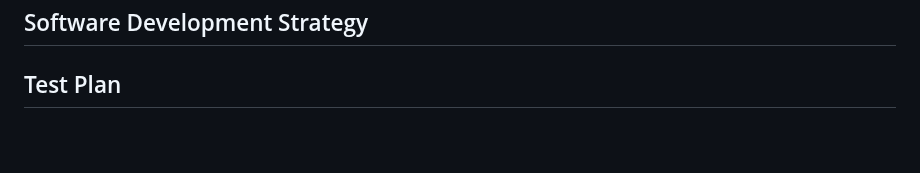
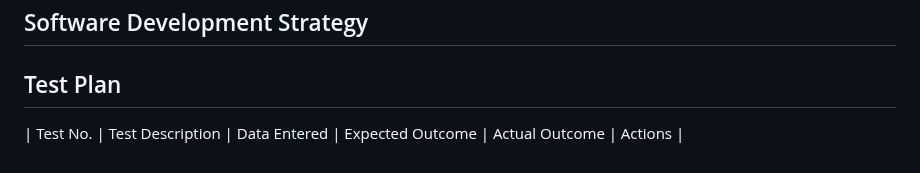
Before and after one commit to tranquilts/MATCH, a Markdown page: README.md, the part around the change. Rendered like a GitHub page; blank space fills up the shorter version.

```diff
--- a/README.md
+++ b/README.md
@@ -187,3 +187,5 @@ Mitigation strategy - Focus on core features first and add optional features aft
 ## Software Development Strategy
 
 ## Test Plan
+
+| Test No. | Test Description | Data Entered | Expected Outcome | Actual Outcome | Actions |
```
